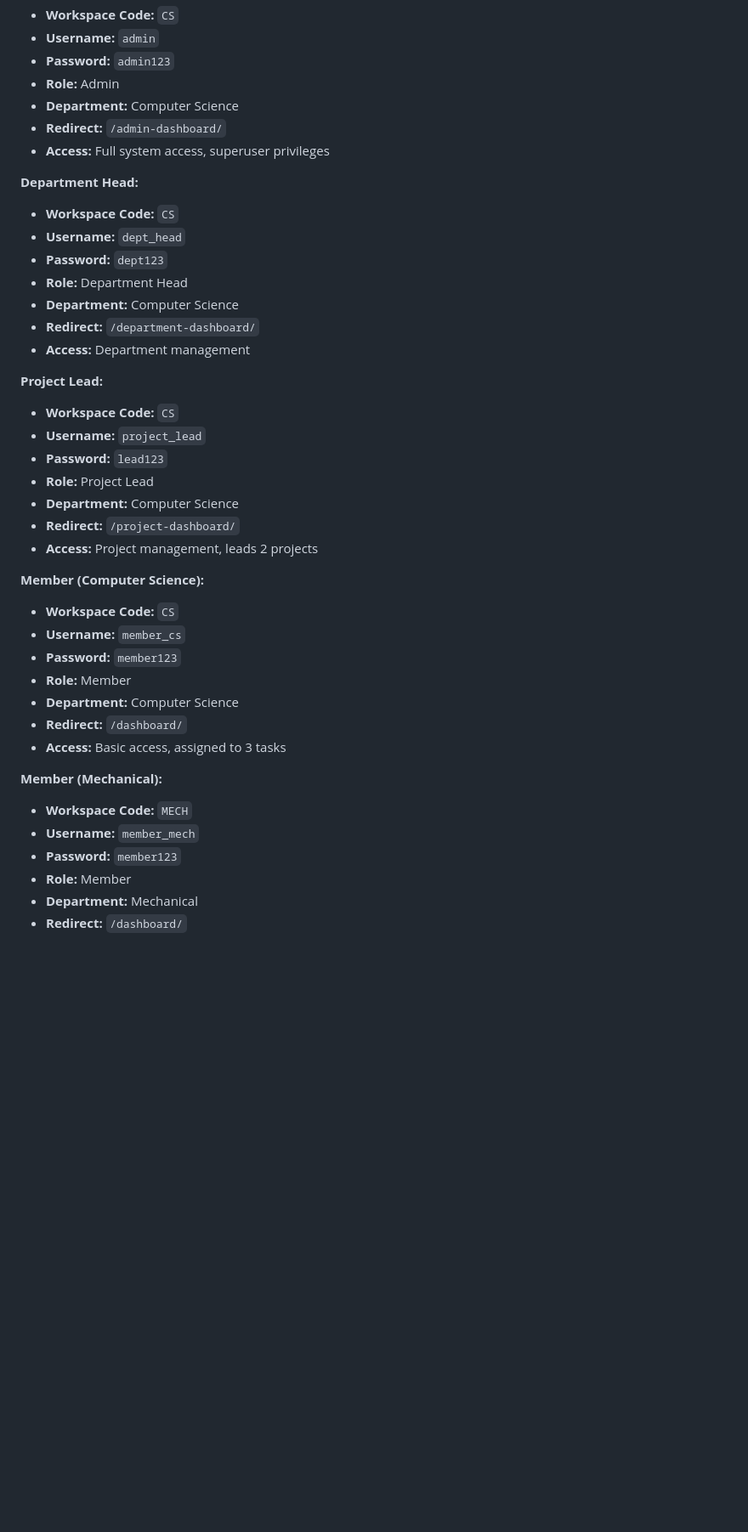
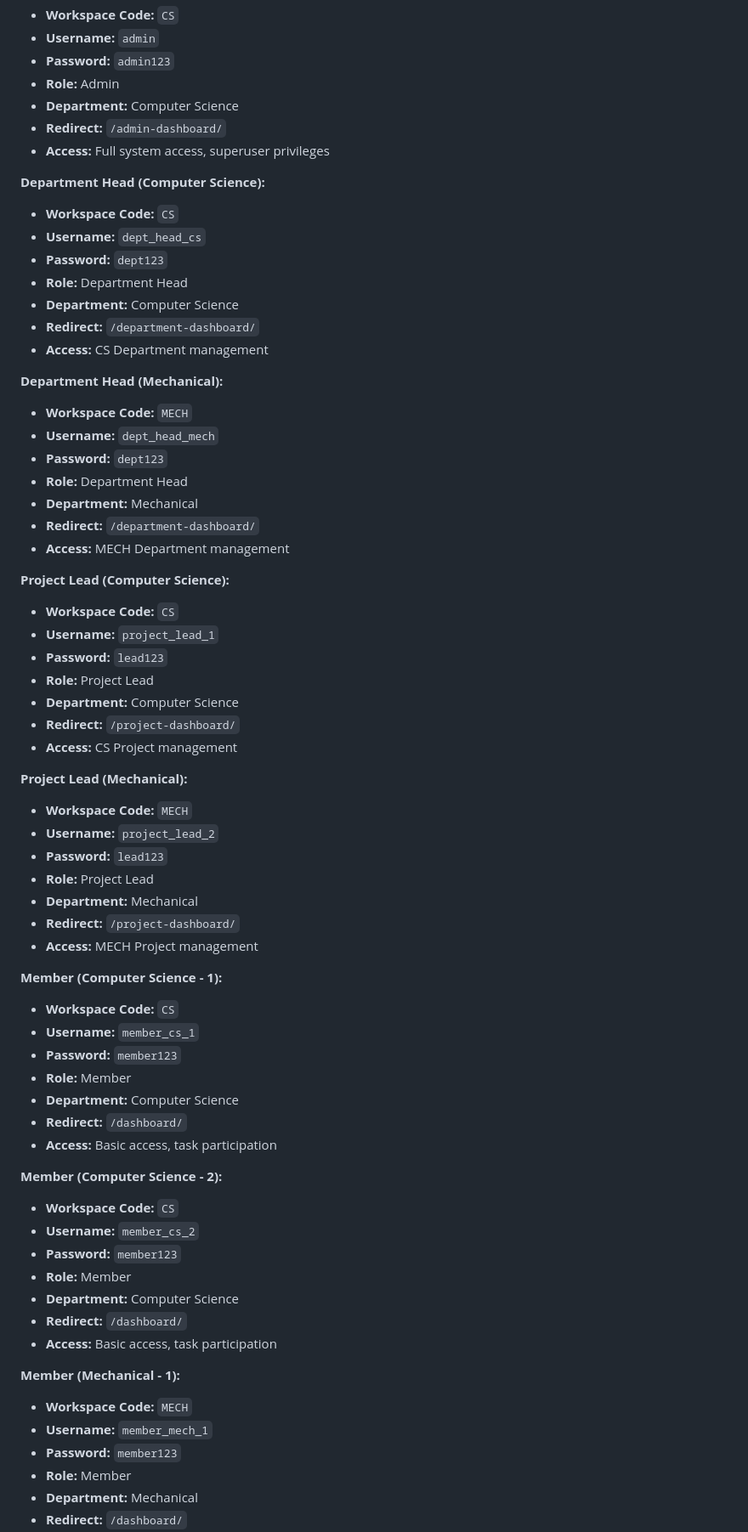
Before and after one commit to Piyush288a/NexuSphere, a Markdown page: README.md, the part around one of its changes. Shown at 85% size. GitHub-like rendering; blank space fills up the shorter version.

Commit message:
docs: Updated test credentials with new users - Added dept_head_mech, project_lead_2, and additional members for both CS and MECH departments (9 total users)

```diff
--- a/README.md
+++ b/README.md
@@ -1018,36 +1024,63 @@ All test users use workspace-based login (workspace_code + username + password):
 - **Redirect:** `/admin-dashboard/`
 - **Access:** Full system access, superuser privileges
 
-**Department Head:**
+**Department Head (Computer Science):**
 - **Workspace Code:** `CS`
-- **Username:** `dept_head`
+- **Username:** `dept_head_cs`
 - **Password:** `dept123`
 - **Role:** Department Head
 - **Department:** Computer Science
 - **Redirect:** `/department-dashboard/`
-- **Access:** Department management
-
-**Project Lead:**
+- **Access:** CS Department management
+
+**Department Head (Mechanical):**
+- **Workspace Code:** `MECH`
+- **Username:** `dept_head_mech`
+- **Password:** `dept123`
+- **Role:** Department Head
+- **Department:** Mechanical
+- **Redirect:** `/department-dashboard/`
+- **Access:** MECH Department management
+
+**Project Lead (Computer Science):**
 - **Workspace Code:** `CS`
-- **Username:** `project_lead`
+- **Username:** `project_lead_1`
 - **Password:** `lead123`
 - **Role:** Project Lead
 - **Department:** Computer Science
 - **Redirect:** `/project-dashboard/`
-- **Access:** Project management, leads 2 projects
-
-**Member (Computer Science):**
+- **Access:** CS Project management
+
+**Project Lead (Mechanical):**
+- **Workspace Code:** `MECH`
+- **Username:** `project_lead_2`
+- **Password:** `lead123`
+- **Role:** Project Lead
+- **Department:** Mechanical
+- **Redirect:** `/project-dashboard/`
+- **Access:** MECH Project management
+
+**Member (Computer Science - 1):**
 - **Workspace Code:** `CS`
-- **Username:** `member_cs`
+- **Username:** `member_cs_1`
 - **Password:** `member123`
 - **Role:** Member
 - **Department:** Computer Science
 - **Redirect:** `/dashboard/`
-- **Access:** Basic access, assigned to 3 tasks
-
-**Member (Mechanical):**
+- **Access:** Basic access, task participation
+
+**Member (Computer Science - 2):**
+- **Workspace Code:** `CS`
+- **Username:** `member_cs_2`
+- **Password:** `member123`
+- **Role:** Member
+- **Department:** Computer Science
+- **Redirect:** `/dashboard/`
+- **Access:** Basic access, task participation
+
+**Member (Mechanical - 1):**
 - **Workspace Code:** `MECH`
-- **Username:** `member_mech`
+- **Username:** `member_mech_1`
 - **Password:** `member123`
 - **Role:** Member
 - **Department:** Mechanical
```
Also changed, not shown: other parts of README.md (+20 -5 lines), TEST_CREDENTIALS.md (+105 -84 lines).
